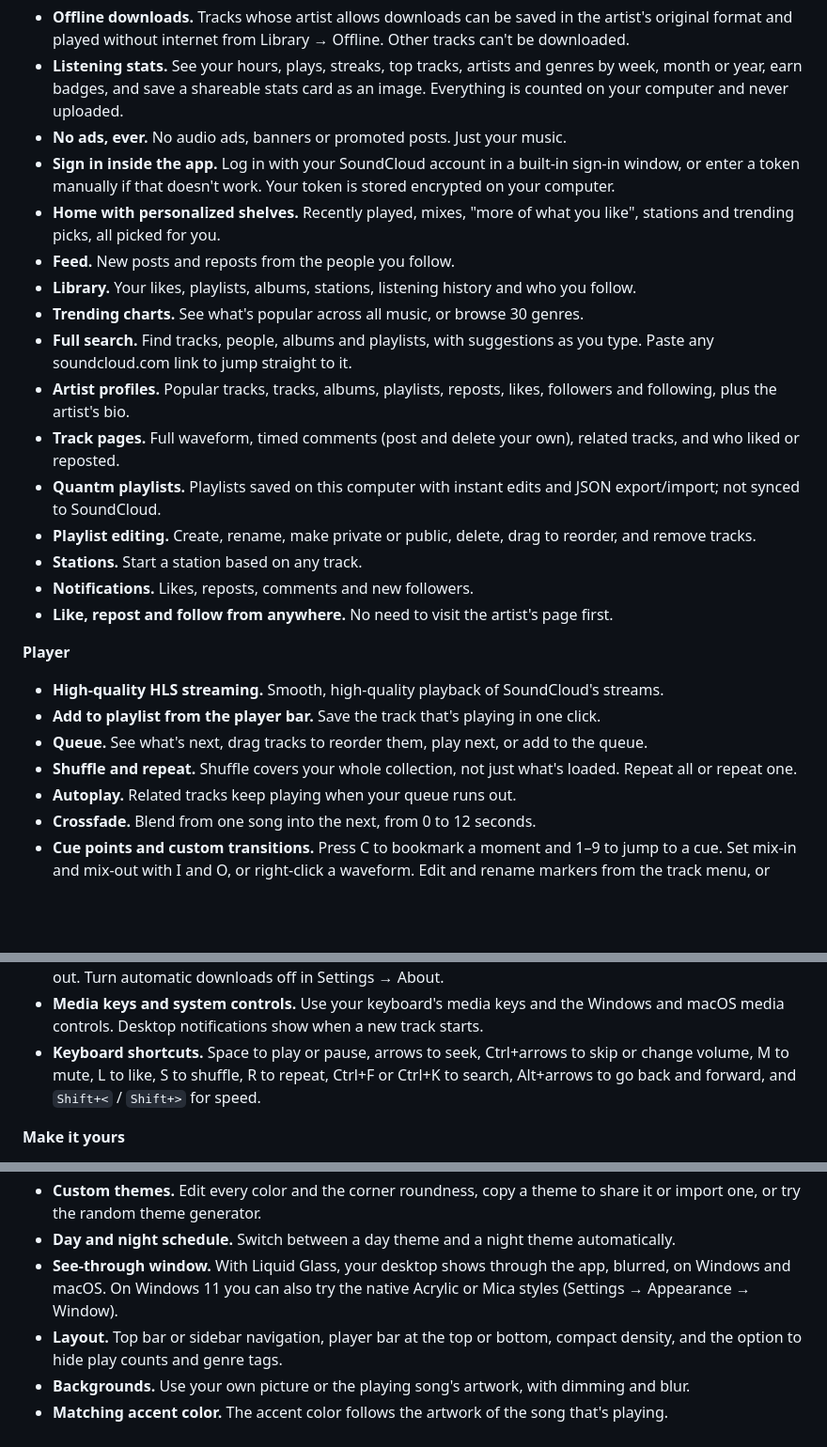
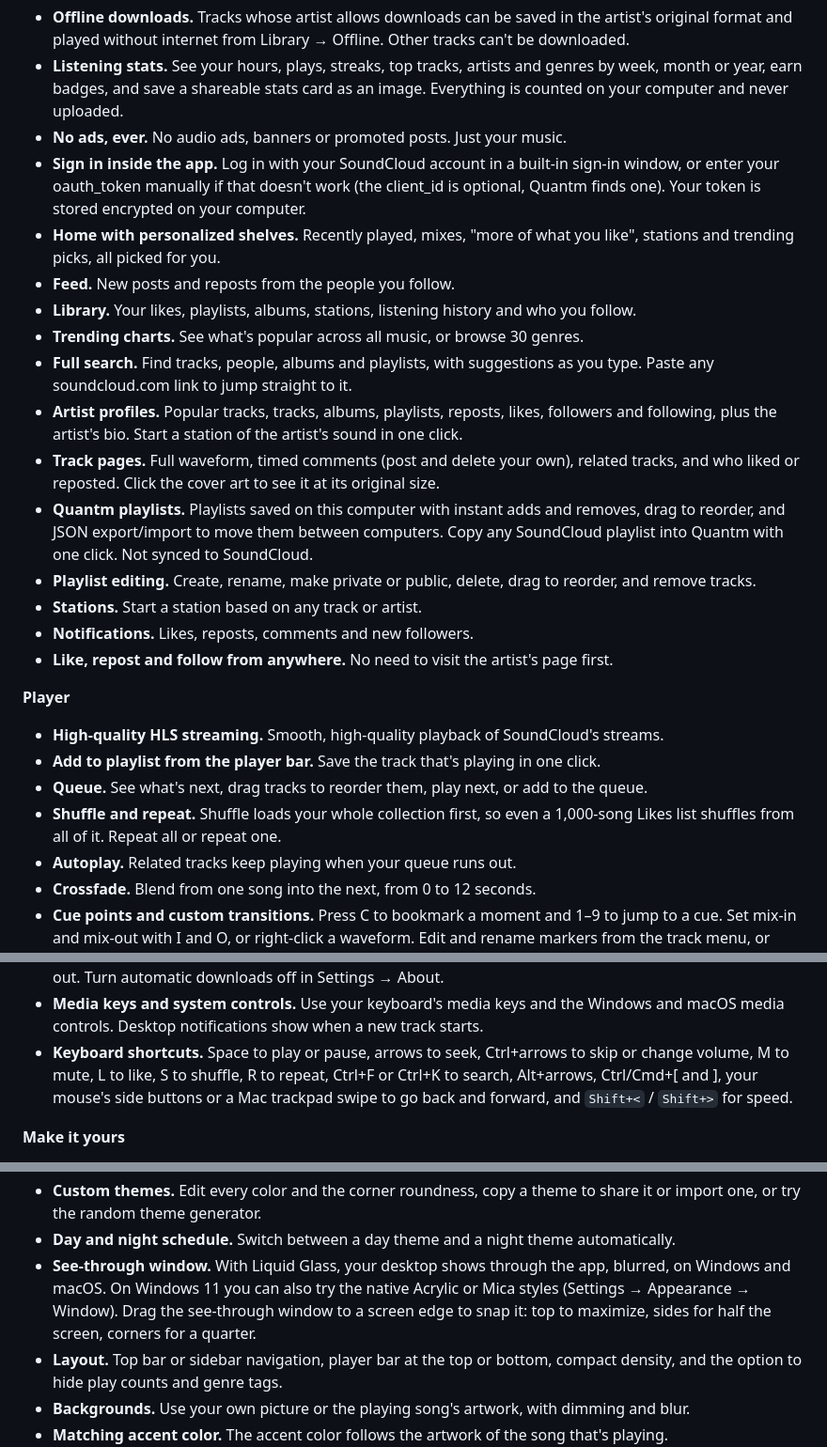
Before and after one commit to drumplayer1234/Quantm, a Markdown page: README.md, 3 parts joined by grey strips. Shown at 94% size. GitHub-like rendering; blank space fills up the shorter version.

Commit message:
README: list every current feature
Artist stations, full-size artwork, Quantm playlist copy and export, whole-library shuffle, Mac back/forward, edge snapping, settings that survive updates, token-only manual sign-in.

Co-Authored-By: Claude Opus 5.5 <noreply@anthropic.com>

```diff
--- a/README.md
+++ b/README.md
@@ -20,17 +20,17 @@ A sleek, themeable SoundCloud desktop client for Windows, macOS and Linux.
 - **Offline downloads.** Tracks whose artist allows downloads can be saved in the artist's original format and played without internet from Library → Offline. Other tracks can't be downloaded.
 - **Listening stats.** See your hours, plays, streaks, top tracks, artists and genres by week, month or year, earn badges, and save a shareable stats card as an image. Everything is counted on your computer and never uploaded.
 - **No ads, ever.** No audio ads, banners or promoted posts. Just your music.
-- **Sign in inside the app.** Log in with your SoundCloud account in a built-in sign-in window, or enter a token manually if that doesn't work. Your token is stored encrypted on your computer.
+- **Sign in inside the app.** Log in with your SoundCloud account in a built-in sign-in window, or enter your oauth_token manually if that doesn't work (the client_id is optional, Quantm finds one). Your token is stored encrypted on your computer.
 - **Home with personalized shelves.** Recently played, mixes, "more of what you like", stations and trending picks, all picked for you.
 - **Feed.** New posts and reposts from the people you follow.
 - **Library.** Your likes, playlists, albums, stations, listening history and who you follow.
 - **Trending charts.** See what's popular across all music, or browse 30 genres.
 - **Full search.** Find tracks, people, albums and playlists, with suggestions as you type. Paste any soundcloud.com link to jump straight to it.
-- **Artist profiles.** Popular tracks, tracks, albums, playlists, reposts, likes, followers and following, plus the artist's bio.
-- **Track pages.** Full waveform, timed comments (post and delete your own), related tracks, and who liked or reposted.
-- **Quantm playlists.** Playlists saved on this computer with instant edits and JSON export/import; not synced to SoundCloud.
+- **Artist profiles.** Popular tracks, tracks, albums, playlists, reposts, likes, followers and following, plus the artist's bio. Start a station of the artist's sound in one click.
+- **Track pages.** Full waveform, timed comments (post and delete your own), related tracks, and who liked or reposted. Click the cover art to see it at its original size.
+- **Quantm playlists.** Playlists saved on this computer with instant adds and removes, drag to reorder, and JSON export/import to move them between computers. Copy any SoundCloud playlist into Quantm with one click. Not synced to SoundCloud.
 - **Playlist editing.** Create, rename, make private or public, delete, drag to reorder, and remove tracks.
-- **Stations.** Start a station based on any track.
+- **Stations.** Start a station based on any track or artist.
 - **Notifications.** Likes, reposts, comments and new followers.
 - **Like, repost and follow from anywhere.** No need to visit the artist's page first.
 
@@ -39,7 +39,7 @@ A sleek, themeable SoundCloud desktop client for Windows, macOS and Linux.
 - **High-quality HLS streaming.** Smooth, high-quality playback of SoundCloud's streams.
 - **Add to playlist from the player bar.** Save the track that's playing in one click.
 - **Queue.** See what's next, drag tracks to reorder them, play next, or add to the queue.
-- **Shuffle and repeat.** Shuffle covers your whole collection, not just what's loaded. Repeat all or repeat one.
+- **Shuffle and repeat.** Shuffle loads your whole collection first, so even a 1,000-song Likes list shuffles from all of it. Repeat all or repeat one.
 - **Autoplay.** Related tracks keep playing when your queue runs out.
 - **Crossfade.** Blend from one song into the next, from 0 to 12 seconds.
 - **Cue points and custom transitions.** Press C to bookmark a moment and 1–9 to jump to a cue. Set mix-in and mix-out with I and O, or right-click a waveform. Edit and rename markers from the track menu, or choose exact leave/start times and a fade for each pair in the queue. Custom transitions work even with crossfade off.
@@ -50,7 +50,7 @@ A sleek, themeable SoundCloud desktop client for Windows, macOS and Linux.
 - **Resume where you left off.** Reopen the app to your last song, queue and position, paused.
 - **Automatic updates.** The installer version downloads new releases in the background and installs them when you restart or close Quantm. The portable and Linux .deb versions tell you when a new version is out. Turn automatic downloads off in Settings → About.
 - **Media keys and system controls.** Use your keyboard's media keys and the Windows and macOS media controls. Desktop notifications show when a new track starts.
-- **Keyboard shortcuts.** Space to play or pause, arrows to seek, Ctrl+arrows to skip or change volume, M to mute, L to like, S to shuffle, R to repeat, Ctrl+F or Ctrl+K to search, Alt+arrows to go back and forward, and `Shift+<` / `Shift+>` for speed.
+- **Keyboard shortcuts.** Space to play or pause, arrows to seek, Ctrl+arrows to skip or change volume, M to mute, L to like, S to shuffle, R to repeat, Ctrl+F or Ctrl+K to search, Alt+arrows, Ctrl/Cmd+[ and ], your mouse's side buttons or a Mac trackpad swipe to go back and forward, and `Shift+<` / `Shift+>` for speed.
 
 **Make it yours**
 
@@ -58,7 +58,7 @@ A sleek, themeable SoundCloud desktop client for Windows, macOS and Linux.
 - **Overhaul themes.** Themes that change the whole experience, not just the look: **Listening Room** turns Home into a stage with giant artwork and soft light from the cover that breathes with the music; **Pocket Quantm** is a retro handheld player with a working click wheel; **Terminal Multiplexer** is a workstation of resizable panes, an ASCII spectrum, an event log and a `:` command prompt. Motion and music-reactive lighting follow Settings → Appearance → Theme effects (Auto, On or Off) and stay off in Performance mode.
 - **Custom themes.** Edit every color and the corner roundness, copy a theme to share it or import one, or try the random theme generator.
 - **Day and night schedule.** Switch between a day theme and a night theme automatically.
-- **See-through window.** With Liquid Glass, your desktop shows through the app, blurred, on Windows and macOS. On Windows 11 you can also try the native Acrylic or Mica styles (Settings → Appearance → Window).
+- **See-through window.** With Liquid Glass, your desktop shows through the app, blurred, on Windows and macOS. On Windows 11 you can also try the native Acrylic or Mica styles (Settings → Appearance → Window). Drag the see-through window to a screen edge to snap it: top to maximize, sides for half the screen, corners for a quarter.
 - **Layout.** Top bar or sidebar navigation, player bar at the top or bottom, compact density, and the option to hide play counts and genre tags.
 - **Backgrounds.** Use your own picture or the playing song's artwork, with dimming and blur.
 - **Matching accent color.** The accent color follows the artwork of the song that's playing.
```
Also changed, not shown: other parts of README.md (+1 -1 lines).
